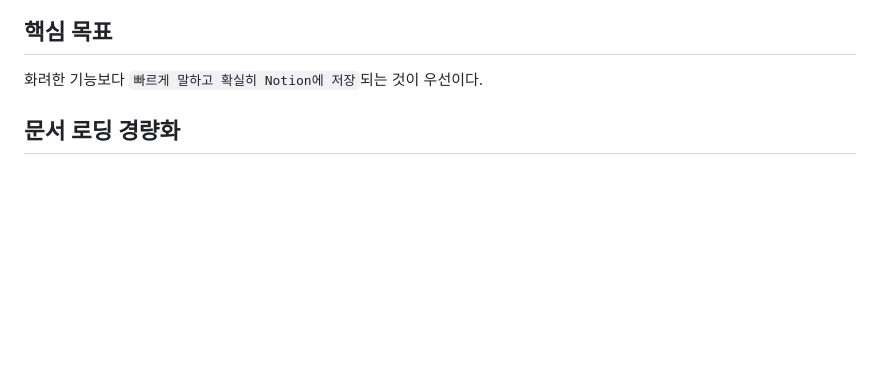
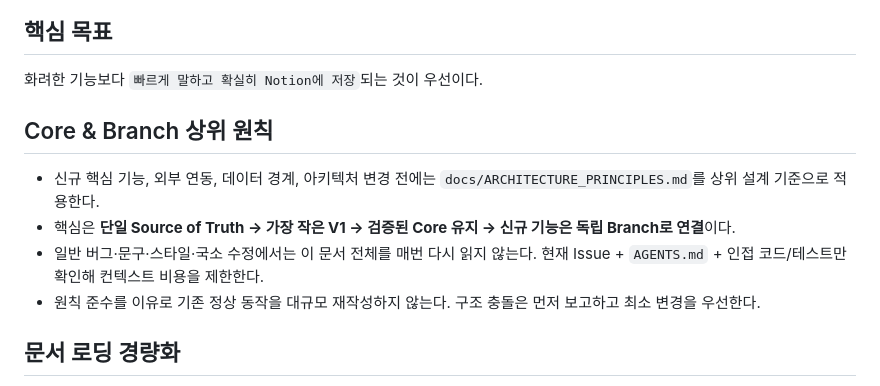
Before and after one commit to cetin072/worklog-voice-pwa, a Markdown page: AGENTS.md, the part around the change. GitHub-like rendering; blank space fills up the shorter version.

Commit message:
docs: link Core and Branch architecture constitution

```diff
--- a/AGENTS.md
+++ b/AGENTS.md
@@ -5,6 +5,13 @@
 ## 핵심 목표
 
 화려한 기능보다 `빠르게 말하고 확실히 Notion에 저장`되는 것이 우선이다.
+
+## Core & Branch 상위 원칙
+
+- 신규 핵심 기능, 외부 연동, 데이터 경계, 아키텍처 변경 전에는 `docs/ARCHITECTURE_PRINCIPLES.md`를 상위 설계 기준으로 적용한다.
+- 핵심은 **단일 Source of Truth → 가장 작은 V1 → 검증된 Core 유지 → 신규 기능은 독립 Branch로 연결**이다.
+- 일반 버그·문구·스타일·국소 수정에서는 이 문서 전체를 매번 다시 읽지 않는다. 현재 Issue + `AGENTS.md` + 인접 코드/테스트만 확인해 컨텍스트 비용을 제한한다.
+- 원칙 준수를 이유로 기존 정상 동작을 대규모 재작성하지 않는다. 구조 충돌은 먼저 보고하고 최소 변경을 우선한다.
 
 ## 문서 로딩 경량화
 
```
